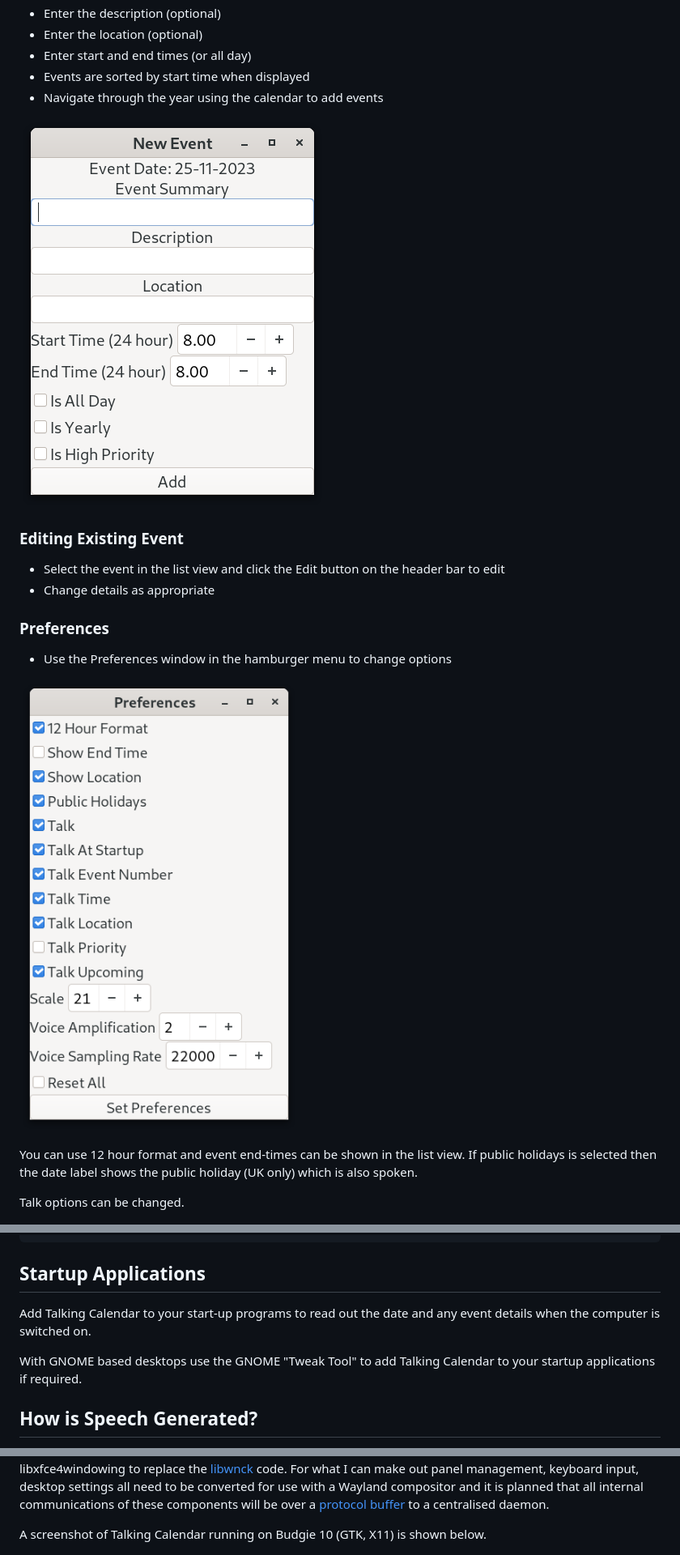
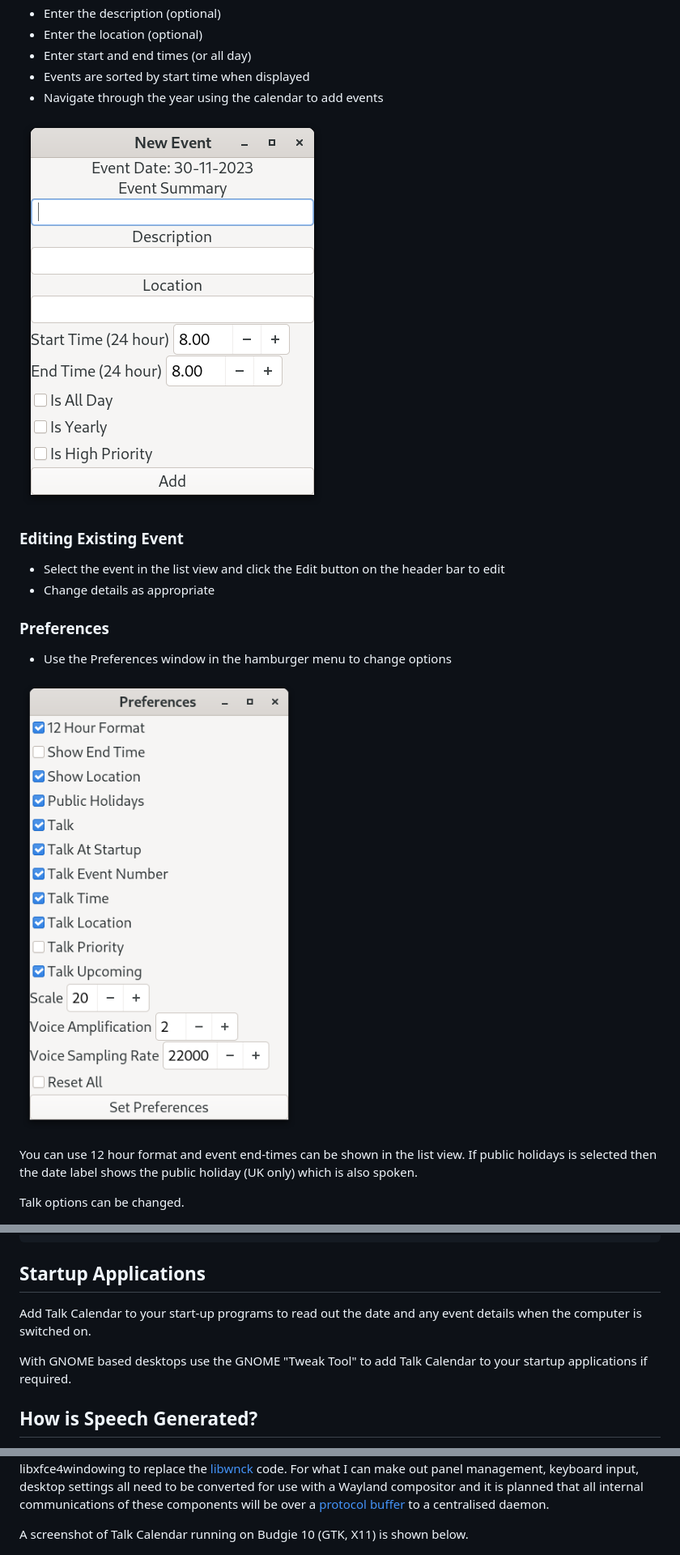
Before and after one commit to crispinprojects/talkcalendar, a Markdown page: README.md, 3 parts joined by grey strips. Shown at 81% size. Drawn GitHub-style; pictures changed too: talkcalendar-new-event.png (added), talkcalendar-preferences.png (added), talkingcalendar-new-event.png (deleted).

```diff
--- a/README.md
+++ b/README.md
@@ -56,7 +56,7 @@ Alternatively modify the "talkingcalendar.desktop" file provided in the download
 * Events are sorted by start time when displayed
 * Navigate through the year using the calendar to add events
 
-![](talkingcalendar-new-event.png)
+![](talkcalendar-new-event.png)
 
 ### Editing Existing Event
 
@@ -67,7 +67,7 @@ Alternatively modify the "talkingcalendar.desktop" file provided in the download
 
 * Use the Preferences window in the hamburger menu to change  options
 
-![](talkingcalendar-preferences.png)
+![](talkcalendar-preferences.png)
 
 You can use 12 hour format and event end-times can be shown in the list view. If public holidays is selected then the date label shows the public holiday (UK only) which is also spoken.
 
@@ -92,9 +92,9 @@ Today           Home Key
 
 ## Startup Applications
 
-Add Talking Calendar to your start-up programs to read out the date and any event details when the computer is switched on.
+Add Talk Calendar to your start-up programs to read out the date and any event details when the computer is switched on.
 
-With GNOME based desktops use the GNOME "Tweak Tool" to add Talking Calendar to your startup applications if required.
+With GNOME based desktops use the GNOME "Tweak Tool" to add Talk Calendar to your startup applications if required.
 
 ## How is Speech Generated?
 
@@ -275,7 +275,7 @@ reveals that the compositor is "budgie-wm". The XDG (Cross Desktop Group) sessio
 
 There is information on the Buddies of Budgie [Wayland blog](https://buddiesofbudgie.org/blog/wayland) about moving to a Wayland only version of Budgie. There is work in progress on a Wayland compositor called Magpie V1.0. As Magpie was originally forked from Mutter I am assuming that they will still be using the GTK4 stack even though there have been statements about using the [Enlightenment Window Manager EFL](https://www.enlightenment.org/) or possibly [Qt](https://www.qt.io) but not [IceWM](https://ice-wm.org/). They are working with libxfce4windowing to replace the [libwnck](https://gitlab.gnome.org/GNOME/libwnck) code. For what I can make out panel management, keyboard input, desktop settings all need to be converted for use with a Wayland compositor and it is planned that all internal communications of these components will be over a [protocol buffer](https://protobuf.dev/overview/) to a centralised daemon.
 
-A screenshot of Talking Calendar running on Budgie 10 (GTK, X11) is shown below.
+A screenshot of Talk Calendar running on Budgie 10 (GTK, X11) is shown below.
 
 ![](budgie10-x11-gtk.png)
 
```
Also changed, not shown: other parts of README.md (+29 -29 lines), talkcalendar.png (added), talkingcalendar.png (deleted), 1 other file.
